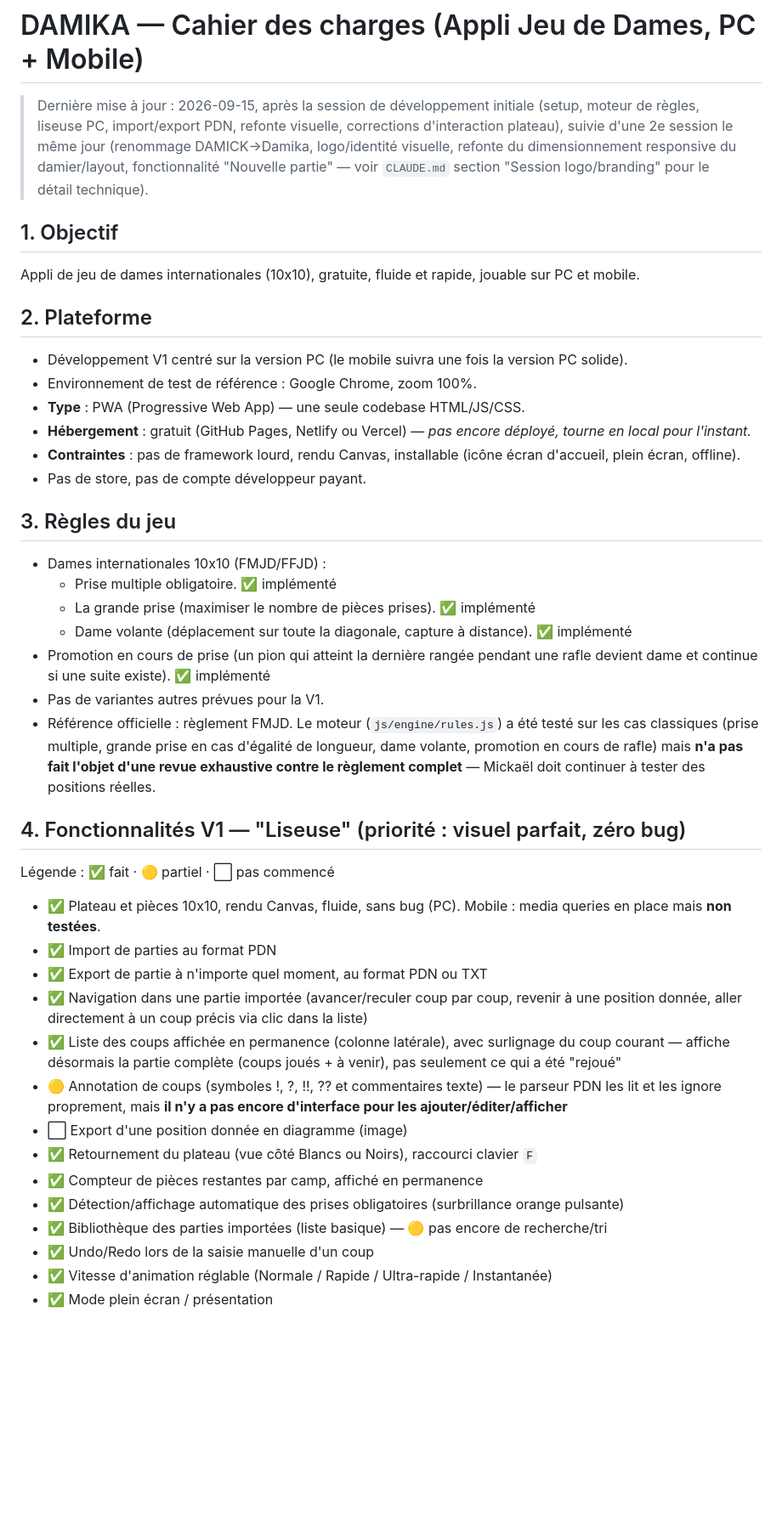
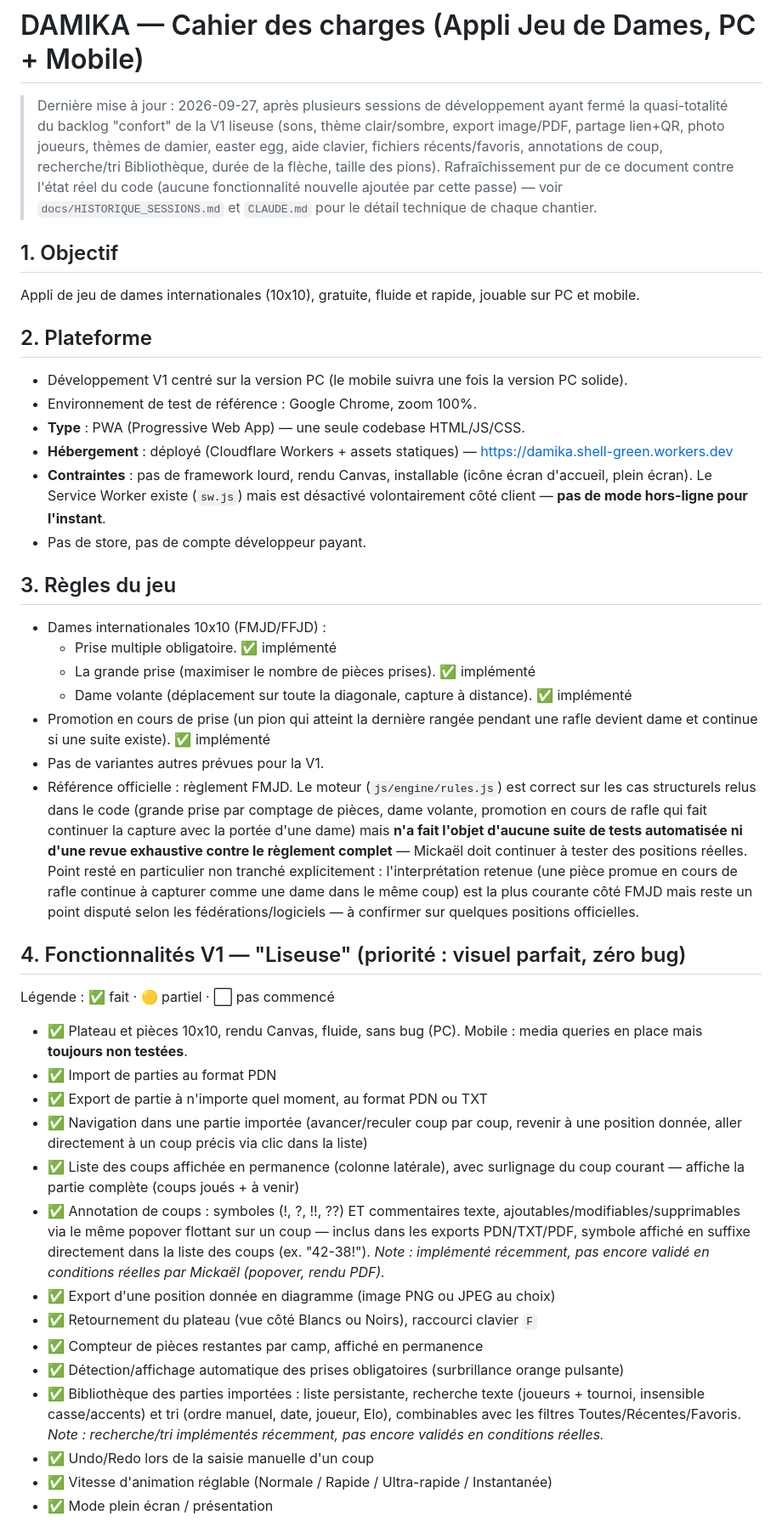
Before and after one commit to Mikado1666/DamikA, a Markdown page: CAHIER_DES_CHARGES.md, the part around one of its changes. Shown at 85% size. Drawn GitHub-style; blank space fills up the shorter version.

```diff
--- a/CAHIER_DES_CHARGES.md
+++ b/CAHIER_DES_CHARGES.md
@@ -1,11 +1,14 @@
 # DAMIKA — Cahier des charges (Appli Jeu de Dames, PC + Mobile)
 
-> Dernière mise à jour : 2026-09-15, après la session de développement initiale
-> (setup, moteur de règles, liseuse PC, import/export PDN, refonte visuelle,
-> corrections d'interaction plateau), suivie d'une 2e session le même jour
-> (renommage DAMICK→Damika, logo/identité visuelle, refonte du dimensionnement
-> responsive du damier/layout, fonctionnalité "Nouvelle partie" — voir
-> `CLAUDE.md` section "Session logo/branding" pour le détail technique).
+> Dernière mise à jour : 2026-09-27, après plusieurs sessions de développement
+> ayant fermé la quasi-totalité du backlog "confort" de la V1 liseuse (sons,
+> thème clair/sombre, export image/PDF, partage lien+QR, photo joueurs,
+> thèmes de damier, easter egg, aide clavier, fichiers récents/favoris,
+> annotations de coup, recherche/tri Bibliothèque, durée de la flèche, taille
+> des pions). Rafraîchissement pur de ce document contre l'état réel du code
+> (aucune fonctionnalité nouvelle ajoutée par cette passe) — voir
+> `docs/HISTORIQUE_SESSIONS.md` et `CLAUDE.md` pour le détail technique de
+> chaque chantier.
 
 ## 1. Objectif
 Appli de jeu de dames internationales (10x10), gratuite, fluide et rapide, jouable sur PC et mobile.
@@ -14,8 +17,8 @@ Appli de jeu de dames internationales (10x10), gratuite, fluide et rapide, jouab
 - Développement V1 centré sur la version PC (le mobile suivra une fois la version PC solide).
 - Environnement de test de référence : Google Chrome, zoom 100%.
 - **Type** : PWA (Progressive Web App) — une seule codebase HTML/JS/CSS.
-- **Hébergement** : gratuit (GitHub Pages, Netlify ou Vercel) — *pas encore déployé, tourne en local pour l'instant.*
-- **Contraintes** : pas de framework lourd, rendu Canvas, installable (icône écran d'accueil, plein écran, offline).
+- **Hébergement** : déployé (Cloudflare Workers + assets statiques) — https://damika.shell-green.workers.dev
+- **Contraintes** : pas de framework lourd, rendu Canvas, installable (icône écran d'accueil, plein écran). Le Service Worker existe (`sw.js`) mais est désactivé volontairement côté client — **pas de mode hors-ligne pour l'instant**.
 - Pas de store, pas de compte développeur payant.
 
 ## 3. Règles du jeu
@@ -25,23 +28,23 @@ Appli de jeu de dames internationales (10x10), gratuite, fluide et rapide, jouab
   - Dame volante (déplacement sur toute la diagonale, capture à distance). ✅ implémenté
 - Promotion en cours de prise (un pion qui atteint la dernière rangée pendant une rafle devient dame et continue si une suite existe). ✅ implémenté
 - Pas de variantes autres prévues pour la V1.
-- Référence officielle : règlement FMJD. Le moteur (`js/engine/rules.js`) a été testé sur les cas classiques (prise multiple, grande prise en cas d'égalité de longueur, dame volante, promotion en cours de rafle) mais **n'a pas fait l'objet d'une revue exhaustive contre le règlement complet** — Mickaël doit continuer à tester des positions réelles.
+- Référence officielle : règlement FMJD. Le moteur (`js/engine/rules.js`) est correct sur les cas structurels relus dans le code (grande prise par comptage de pièces, dame volante, promotion en cours de rafle qui fait continuer la capture avec la portée d'une dame) mais **n'a fait l'objet d'aucune suite de tests automatisée ni d'une revue exhaustive contre le règlement complet** — Mickaël doit continuer à tester des positions réelles. Point resté en particulier non tranché explicitement : l'interprétation retenue (une pièce promue en cours de rafle continue à capturer comme une dame dans le même coup) est la plus courante côté FMJD mais reste un point disputé selon les fédérations/logiciels — à confirmer sur quelques positions officielles.
 
 ## 4. Fonctionnalités V1 — "Liseuse" (priorité : visuel parfait, zéro bug)
 
 Légende : ✅ fait · 🟡 partiel · ⬜ pas commencé
 
-- ✅ Plateau et pièces 10x10, rendu Canvas, fluide, sans bug (PC). Mobile : media queries en place mais **non testées**.
+- ✅ Plateau et pièces 10x10, rendu Canvas, fluide, sans bug (PC). Mobile : media queries en place mais **toujours non testées**.
 - ✅ Import de parties au format PDN
 - ✅ Export de partie à n'importe quel moment, au format PDN ou TXT
 - ✅ Navigation dans une partie importée (avancer/reculer coup par coup, revenir à une position donnée, aller directement à un coup précis via clic dans la liste)
-- ✅ Liste des coups affichée en permanence (colonne latérale), avec surlignage du coup courant — affiche désormais la partie complète (coups joués + à venir), pas seulement ce qui a été "rejoué"
-- 🟡 Annotation de coups (symboles !, ?, !!, ?? et commentaires texte) — le parseur PDN les lit et les ignore proprement, mais **il n'y a pas encore d'interface pour les ajouter/éditer/afficher**
-- ⬜ Export d'une position donnée en diagramme (image)
+- ✅ Liste des coups affichée en permanence (colonne latérale), avec surlignage du coup courant — affiche la partie complète (coups joués + à venir)
+- ✅ Annotation de coups : symboles (!, ?, !!, ??) ET commentaires texte, ajoutables/modifiables/supprimables via le même popover flottant sur un coup — inclus dans les exports PDN/TXT/PDF, symbole affiché en suffixe directement dans la liste des coups (ex. "42-38!"). *Note : implémenté récemment, pas encore validé en conditions réelles par Mickaël (popover, rendu PDF).*
+- ✅ Export d'une position donnée en diagramme (image PNG ou JPEG au choix)
 - ✅ Retournement du plateau (vue côté Blancs ou Noirs), raccourci clavier `F`
 - ✅ Compteur de pièces restantes par camp, affiché en permanence
 - ✅ Détection/affichage automatique des prises obligatoires (surbrillance orange pulsante)
-- ✅ Bibliothèque des parties importées (liste basique) — 🟡 pas encore de recherche/tri
+- ✅ Bibliothèque des parties importées : liste persistante, recherche texte (joueurs + tournoi, insensible casse/accents) et tri (ordre manuel, date, joueur, Elo), combinables avec les filtres Toutes/Récentes/Favoris. *Note : recherche/tri implémentés récemment, pas encore validés en conditions réelles.*
 - ✅ Undo/Redo lors de la saisie manuelle d'un coup
 - ✅ Vitesse d'animation réglable (Normale / Rapide / Ultra-rapide / Instantanée)
 - ✅ Mode plein écran / présentation
```
Also changed, not shown: other parts of CAHIER_DES_CHARGES.md (+44 -29 lines).
